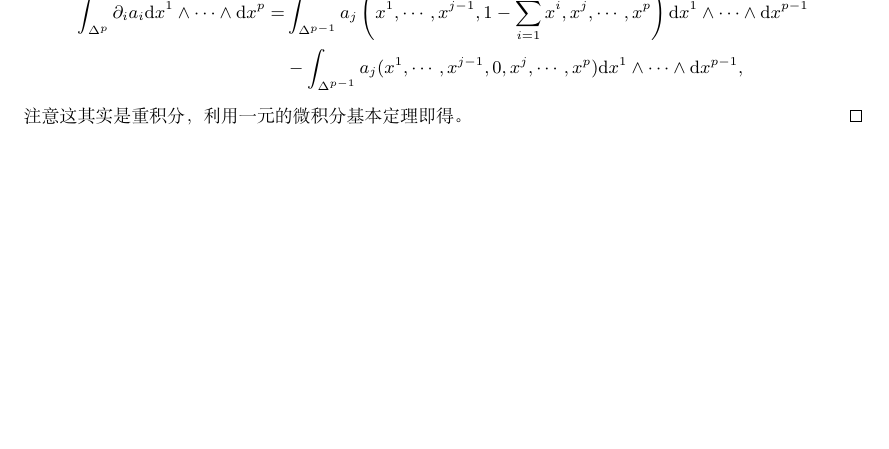
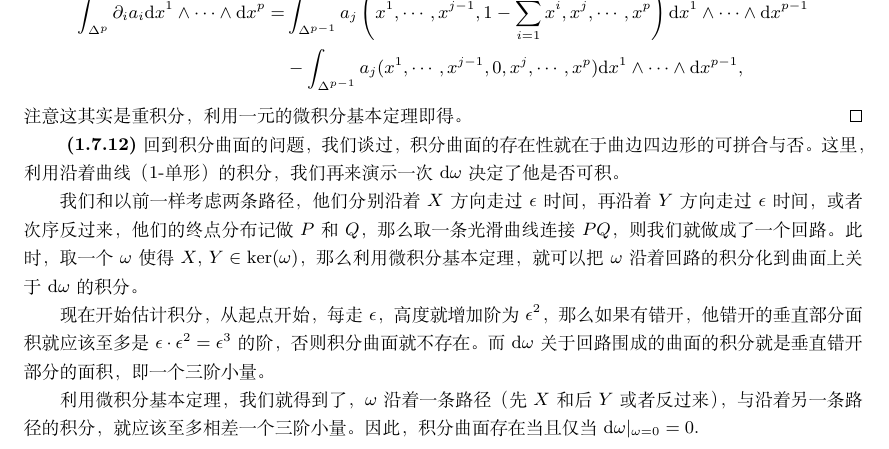
Before and after one commit to buwailee/note, a LaTeX book (manifold.tex): part of page 26 of 31, cut so that both start at the same text, the shorter picture padded with empty space. Compiled offline with XeLaTeX; a missing font is replaced by an installed copy or a similar font.

Commit message:
daily update

```diff
--- a/manifold.tex
+++ b/manifold.tex
@@ -1141,6 +1141,14 @@ $\partial^2=0$和$\dd^2=0$是如此的相似！实际上，我们可以定义$H_
 \]
 注意这其实是重积分，利用一元的微积分基本定理即得。\qed
 
+\para 回到积分曲面的问题，我们谈过，积分曲面的存在性就在于曲边四边形的可拼合与否。这里，利用沿着曲线（1-单形）的积分，我们再来演示一次$\dd\omega$决定了他是否可积。
+
+我们和以前一样考虑两条路径，他们分别沿着$X$方向走过$\epsilon$时间，再沿着$Y$方向走过$\epsilon$时间，或者次序反过来，他们的终点分布记做$P$和$Q$，那么取一条光滑曲线连接$PQ$，则我们就做成了一个回路。此时，取一个$\omega$使得$X$, $Y\in \ker(\omega)$，那么利用微积分基本定理，就可以把$\omega$沿着回路的积分化到曲面上关于$\dd \omega$的积分。
+
+现在开始估计积分，从起点开始，每走$\epsilon$，高度就增加阶为$\epsilon^2$，那么如果有错开，他错开的垂直部分面积就应该至多是$\epsilon\cdot \epsilon^2=\epsilon^3$的阶，否则积分曲面就不存在。而$\dd \omega$关于回路围成的曲面的积分就是垂直错开部分的面积，即一个三阶小量。
+
+利用微积分基本定理，我们就得到了，$\omega$沿着一条路径（先$X$和后$Y$或者反过来），与沿着另一条路径的积分，就应该至多相差一个三阶小量。因此，积分曲面存在当且仅当$\dd \omega|_{\omega=0}=0$.
+
 %\input{connection}
 
 \chapter{Appendix: Exterior Algebra}
```
